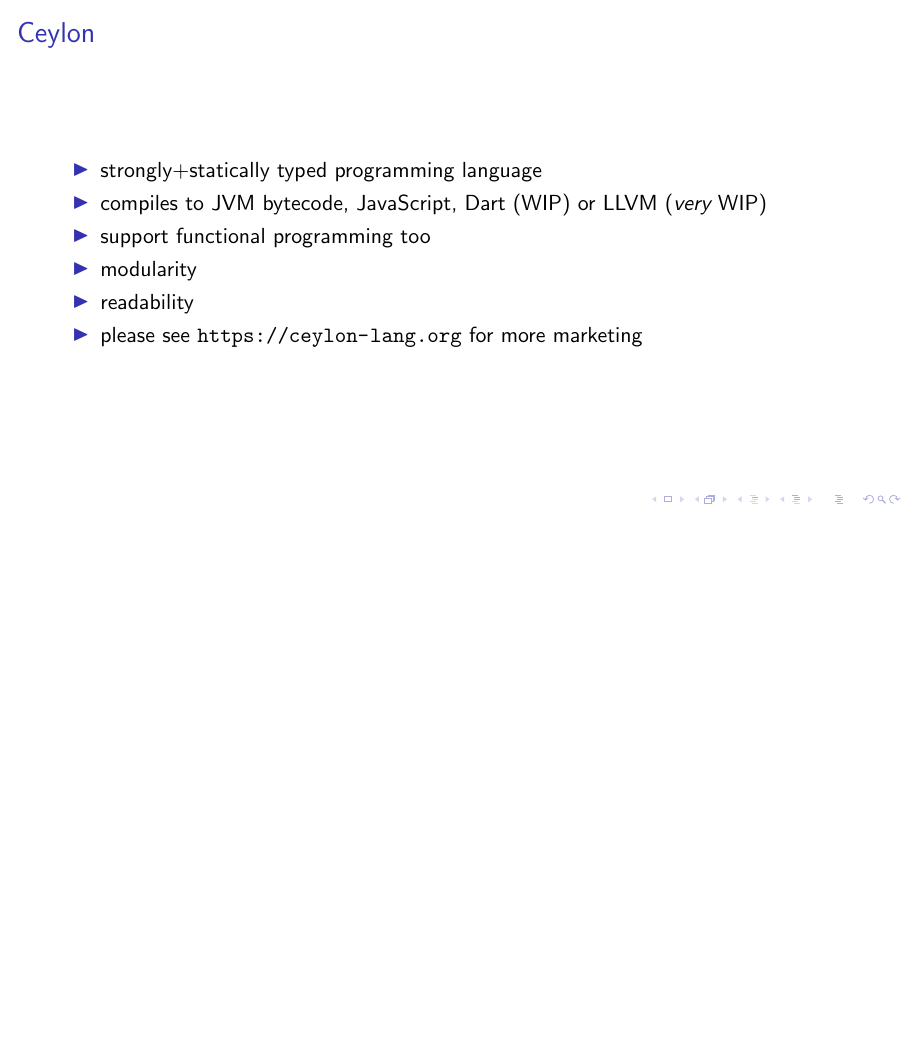
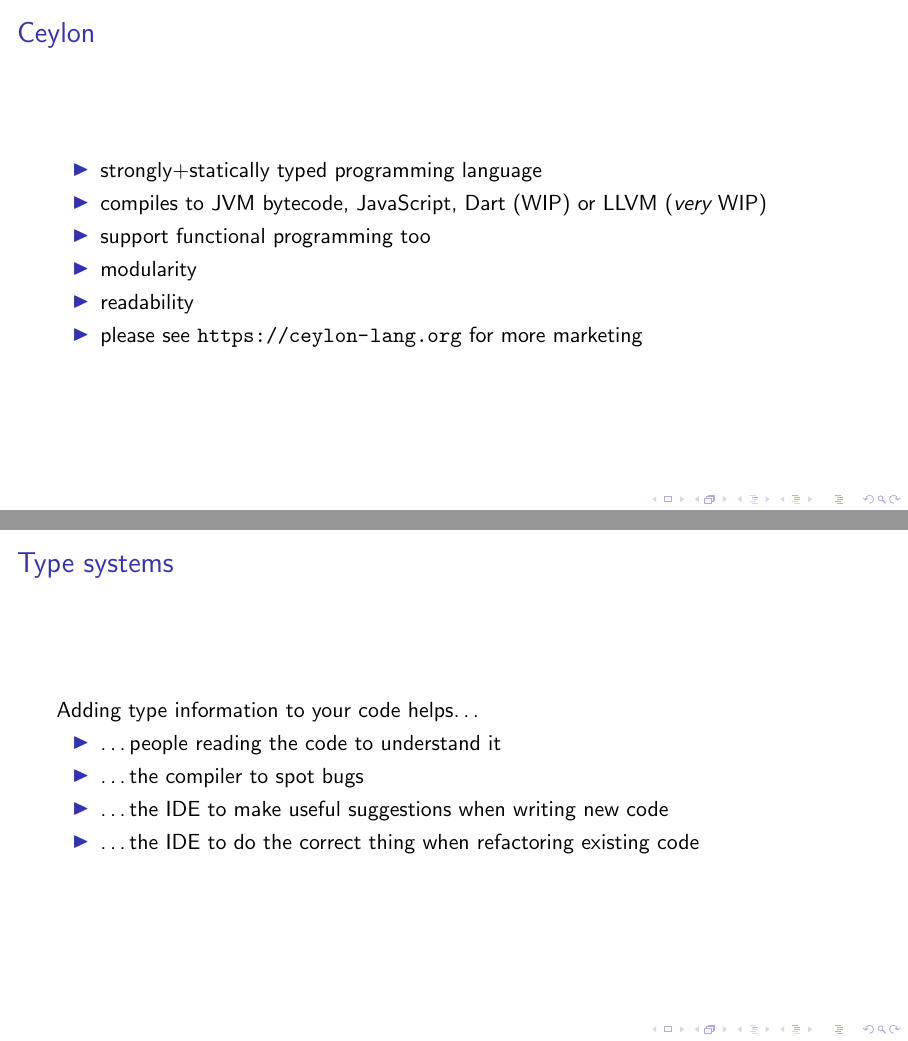
Before and after one commit to lucaswerkmeister/enthusiasticon-ceylon-type-system, LaTeX slides (slides.tex): page 2 of 2 before the commit and pages 2 and 3 of 3 after it, the two joined at a grey line, the shorter picture padded with empty space. Compiled offline with pdfLaTeX.

Commit message:
Add “what are type systems” slide
Really not sure if this one will stay in, it takes a lot of time to
explain things that might already be clear to the audience (no idea).

```diff
--- a/slides.tex
+++ b/slides.tex
@@ -1,4 +1,5 @@
 \documentclass[aspectratio=169]{beamer}
+\usepackage[utf8]{inputenc}
 \usepackage{hyperref}
 
 \title{The Ceylon Type System}
@@ -21,4 +22,16 @@
   \end{itemize}
 \end{frame}
 
+% TODO is this worth the time it takes up?
+\begin{frame}
+  \frametitle{Type systems}
+  Adding type information to your code helps…
+  \begin{itemize}
+  \item …people reading the code to understand it
+  \item …the compiler to spot bugs
+  \item …the IDE to make useful suggestions when writing new code
+  \item …the IDE to do the correct thing when refactoring existing code
+  \end{itemize}
+\end{frame}
+
 \end{document}
```
